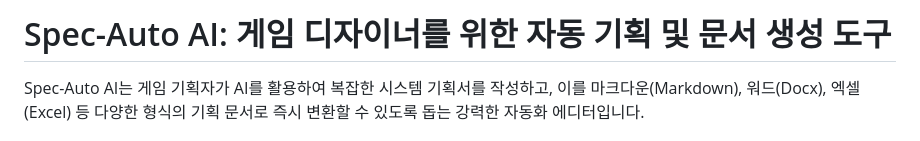
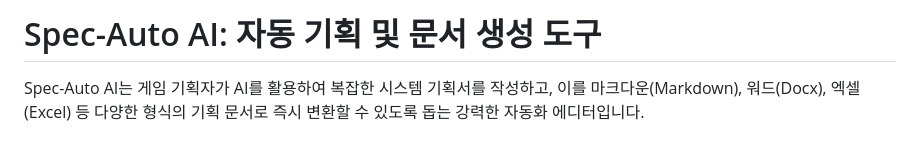
Before and after one commit to srunaic/Specification-AutoSoftware, a Markdown page: README.md, the part around the change. Drawn GitHub-style.

```diff
--- a/README.md
+++ b/README.md
@@ -1,4 +1,4 @@
-# Spec-Auto AI: 게임 디자이너를 위한 자동 기획 및 문서 생성 도구
+# Spec-Auto AI: 자동 기획 및 문서 생성 도구
 
 Spec-Auto AI는 게임 기획자가 AI를 활용하여 복잡한 시스템 기획서를 작성하고, 이를 마크다운(Markdown), 워드(Docx), 엑셀(Excel) 등 다양한 형식의 기획 문서로 즉시 변환할 수 있도록 돕는 강력한 자동화 에디터입니다.
 
```
